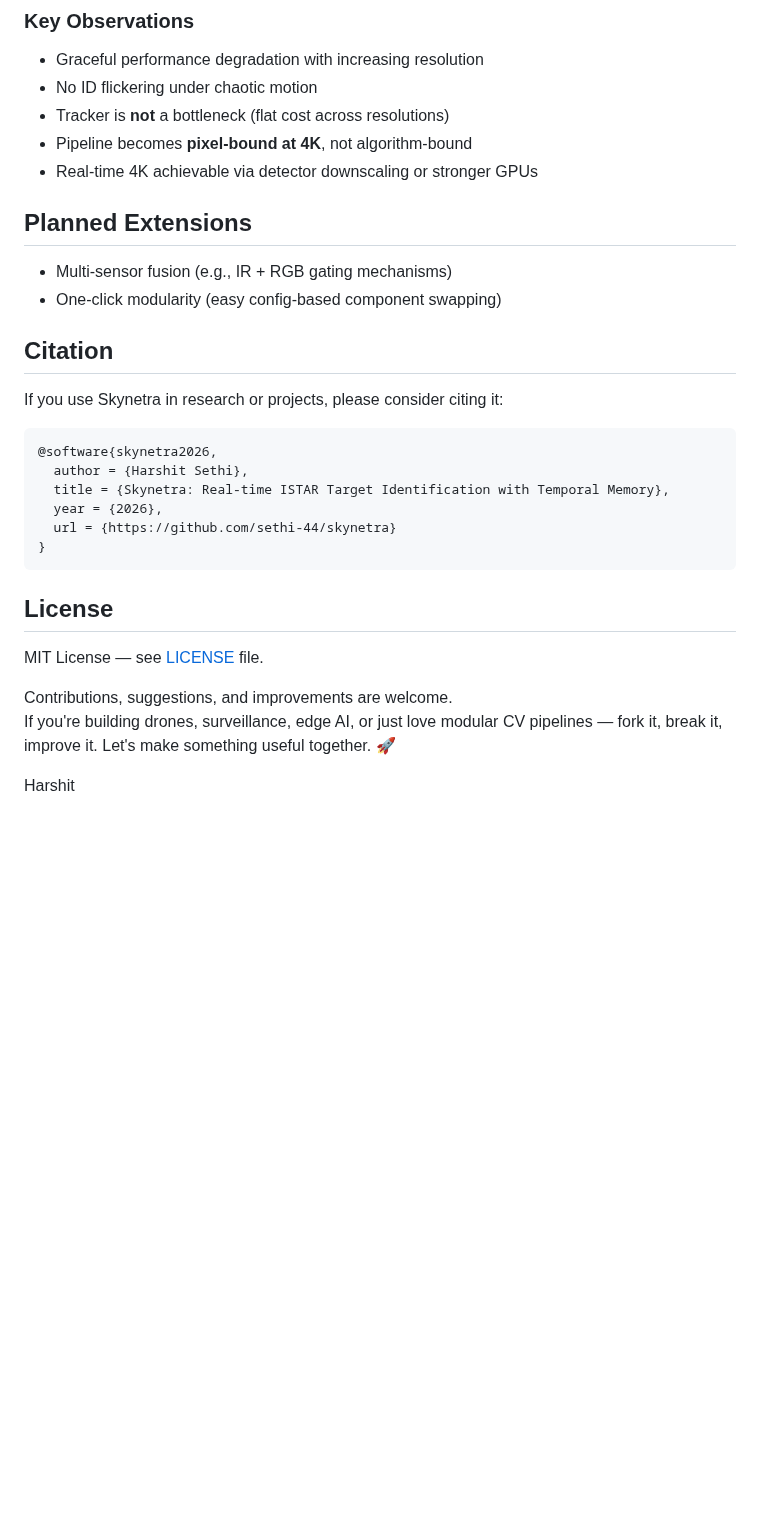
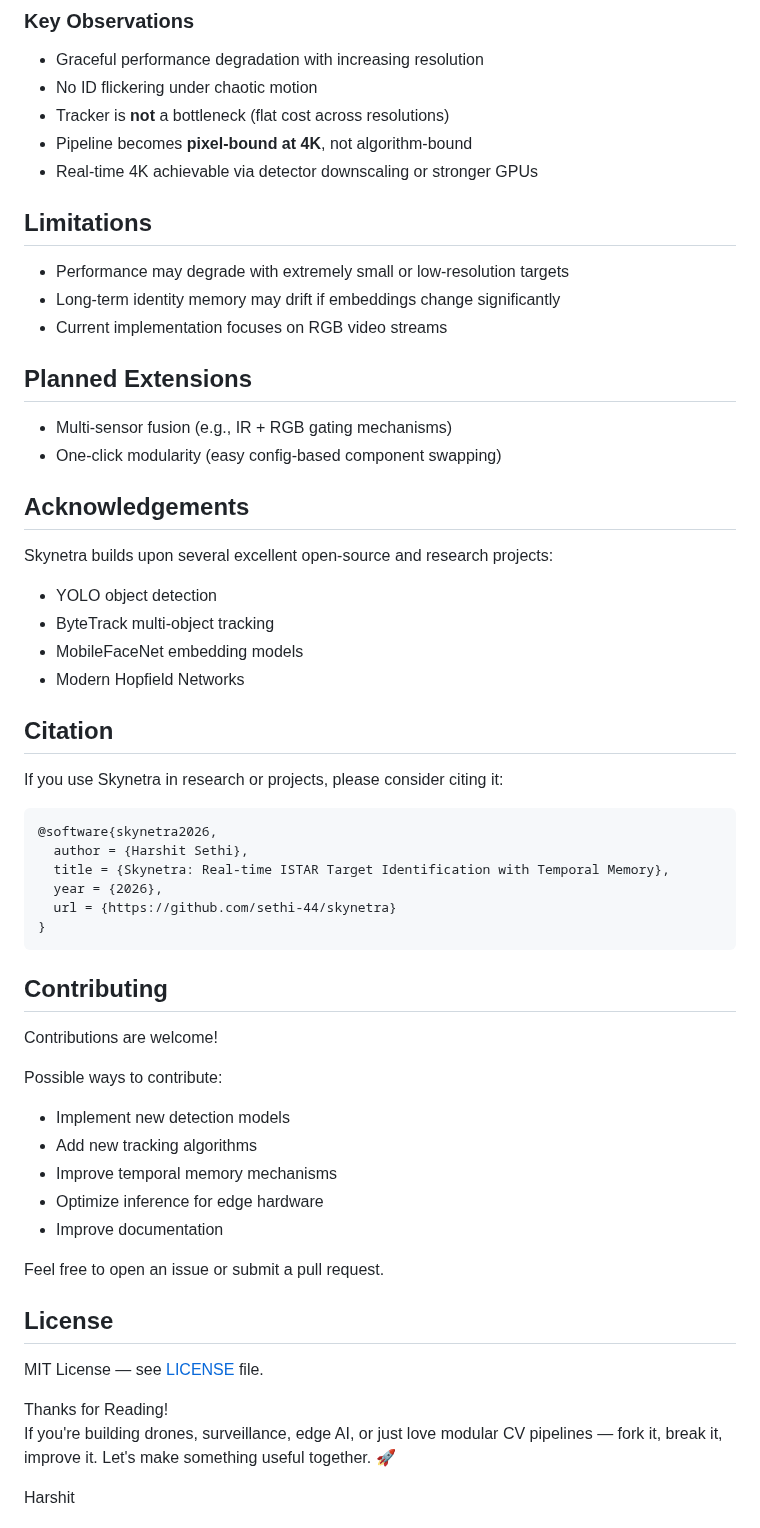
Before and after one commit to sethi-44/skynetra, a Markdown page: Readme.md, the part around one of its changes. GitHub-like rendering; blank space fills up the shorter version.

Commit message:
Enhance README with additional sections
Added design principles, use cases, planned extensions, acknowledgements, citation, contributing guidelines, and license information to the README.

````diff
--- a/Readme.md
+++ b/Readme.md
@@ -199,11 +218,26 @@ Rendering overhead is **outside the core pipeline** and can be disabled for depl
 - Pipeline becomes **pixel-bound at 4K**, not algorithm-bound
 - Real-time 4K achievable via detector downscaling or stronger GPUs
 
+## Limitations
+
+- Performance may degrade with extremely small or low-resolution targets
+- Long-term identity memory may drift if embeddings change significantly
+- Current implementation focuses on RGB video streams
+
 
 ## Planned Extensions
 
 - Multi-sensor fusion (e.g., IR + RGB gating mechanisms)
 - One-click modularity (easy config-based component swapping)
+
+## Acknowledgements
+
+Skynetra builds upon several excellent open-source and research projects:
+
+- YOLO object detection
+- ByteTrack multi-object tracking
+- MobileFaceNet embedding models
+- Modern Hopfield Networks
 
 ## Citation
 
@@ -217,11 +251,27 @@ If you use Skynetra in research or projects, please consider citing it:
   url = {https://github.com/sethi-44/skynetra}
 }
 ```
+
+## Contributing
+
+Contributions are welcome!
+
+Possible ways to contribute:
+
+- Implement new detection models
+- Add new tracking algorithms
+- Improve temporal memory mechanisms
+- Optimize inference for edge hardware
+- Improve documentation
+
+Feel free to open an issue or submit a pull request.
+
+
 ## License
 
 MIT License — see [LICENSE](LICENSE) file.
 
-Contributions, suggestions, and improvements are welcome.
+Thanks for Reading!
 If you're building drones, surveillance, edge AI, or just love modular CV pipelines — fork it, break it, improve it. Let's make something useful together. 🚀
 
 Harshit
````
Also changed, not shown: other parts of Readme.md (+19 -0 lines).
